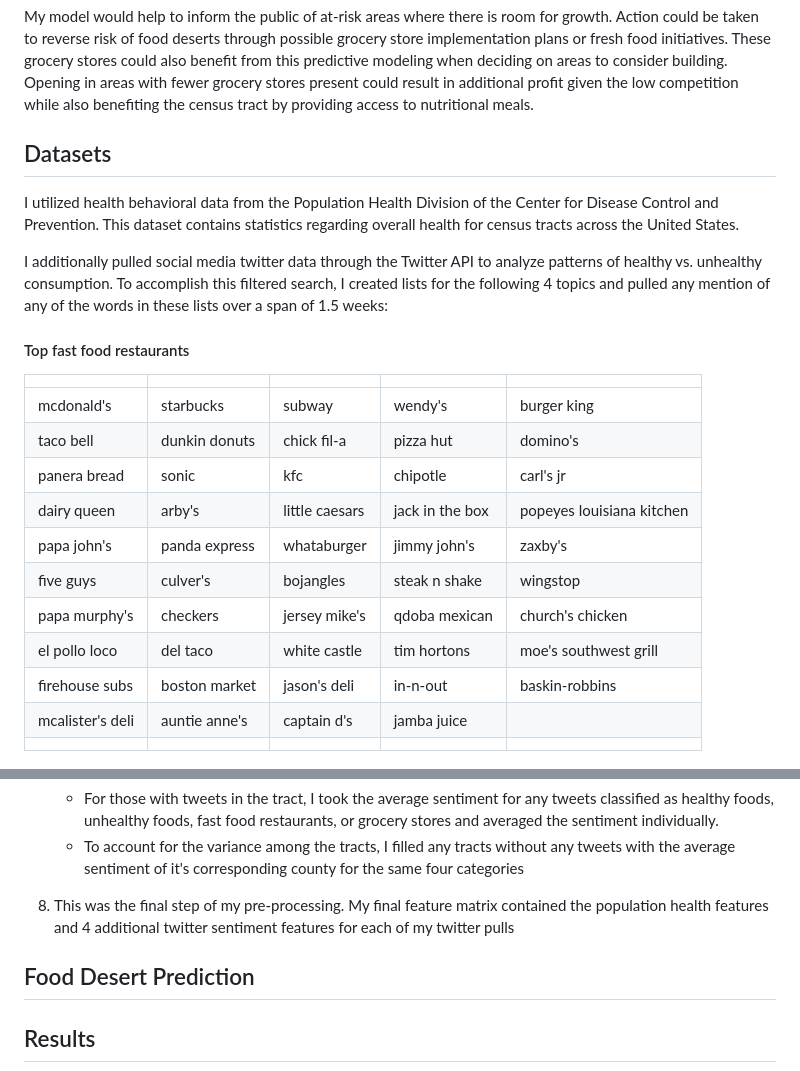
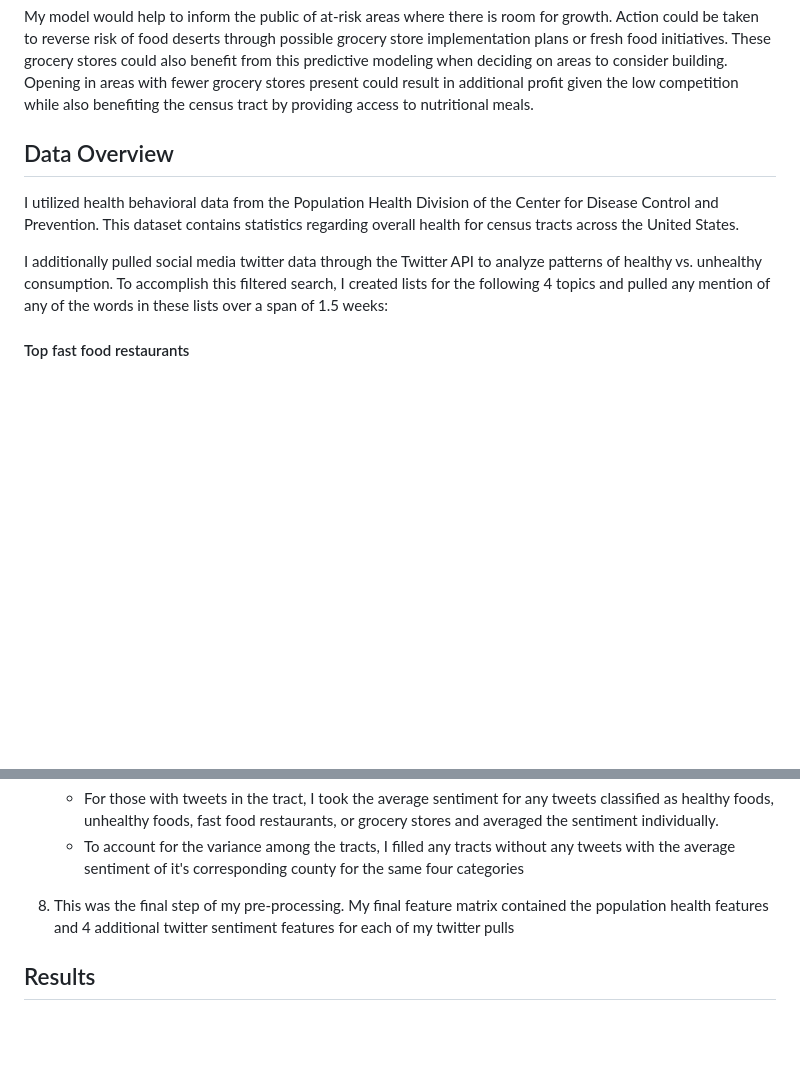
Before and after one commit to karinapatel/food-desert-prediction, a Markdown page: README.md, 2 parts joined by grey strips. Rendered like a GitHub page; blank space fills up the shorter version.

```diff
--- a/README.md
+++ b/README.md
@@ -22,14 +20,14 @@ Combining population health and social media sentiment, I aim to map how differe
 
 My model would help to inform the public of at-risk areas where there is room for growth. Action could be taken to reverse risk of food deserts through possible grocery store implementation plans or fresh food initiatives. These grocery stores could also benefit from this predictive modeling when deciding on areas to consider building. Opening in areas with fewer grocery stores present could result in additional profit given the low competition while also benefiting the census tract by providing access to nutritional meals.
 
-## Datasets
+## Data Overview
 
 I utilized health behavioral data from the Population Health Division of the Center for Disease Control and Prevention. This dataset contains statistics regarding overall health for census tracts across the United States.
 
 I additionally pulled social media twitter data through the Twitter API to analyze patterns of healthy vs. unhealthy consumption. To accomplish this filtered search, I created lists for the following 4 topics and pulled any mention of any of the words in these lists over a span of 1.5 weeks:
 
 #### Top fast food restaurants
-|  |  | |  | |
+<!-- |  |  | |  | |
 | ------ | ------ | ------ | ------ | ------ |
 | mcdonald's | starbucks | subway | wendy's | burger king |
 | taco bell | dunkin donuts | chick fil-a | pizza hut | domino's |
@@ -42,7 +40,7 @@ I additionally pulled social media twitter data through the Twitter API to analy
 | firehouse subs | boston market | jason's deli | in-n-out | baskin-robbins |
 | mcalister's deli | auntie anne's | captain d's | jamba juice | |
 |  |  | |  | |
-
+ -->
 <p align="center">
 <img src="images/fastfood_wc.png">
 </p>
@@ -122,7 +122,5 @@ I additionally pulled social media twitter data through the Twitter API to analy
 
 8. This was the final step of my pre-processing. My final feature matrix contained the population health features and 4 additional twitter sentiment features for each of my twitter pulls
 
-## Food Desert Prediction
-
 ## Results
 
```
Also changed, not shown: other parts of README.md (+37 -16 lines), feature_importances.jpg (added), images/ROC_curve.png (added), images/final_permimp.png (added), images/perm_imp.png (deleted), 4 other files.
